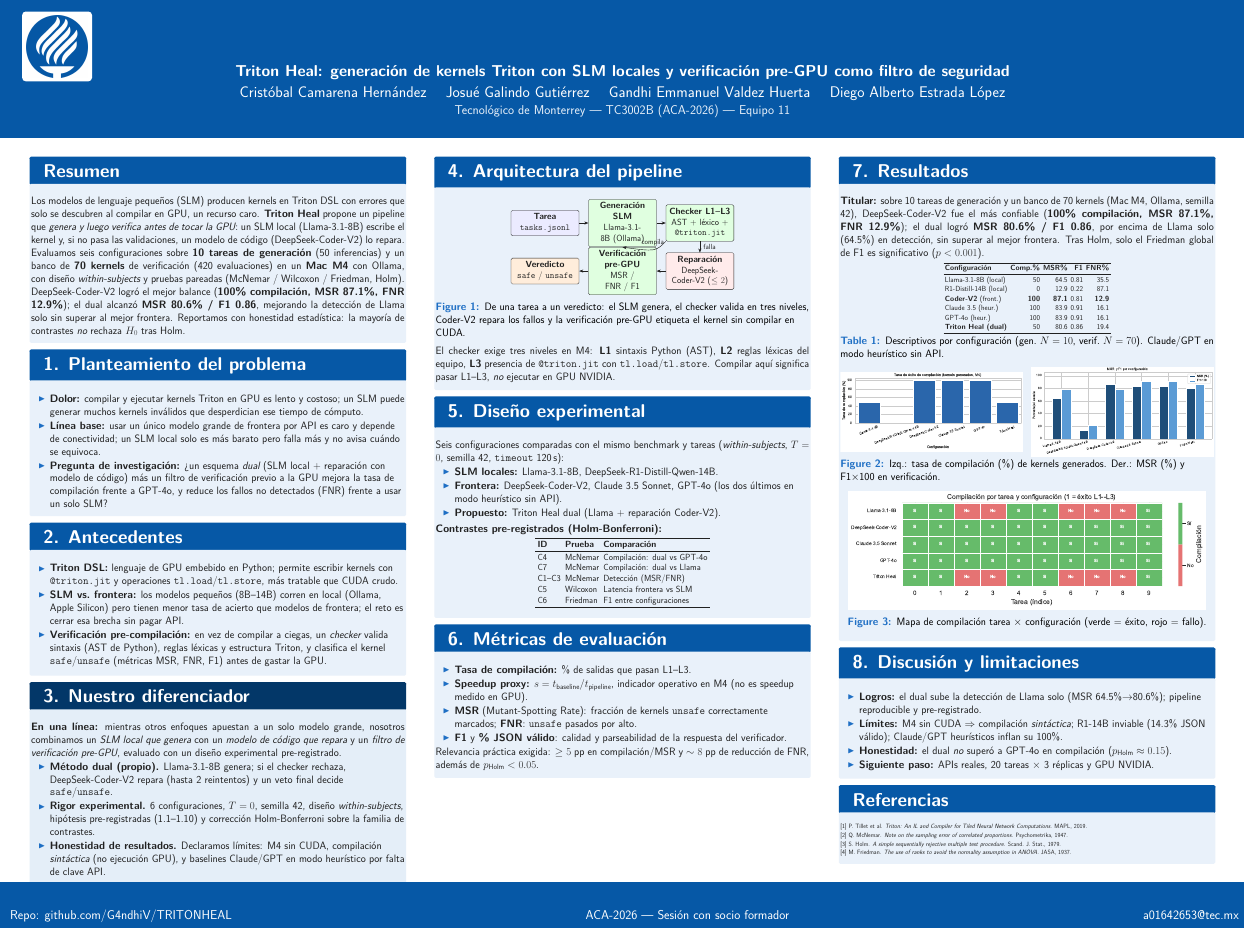
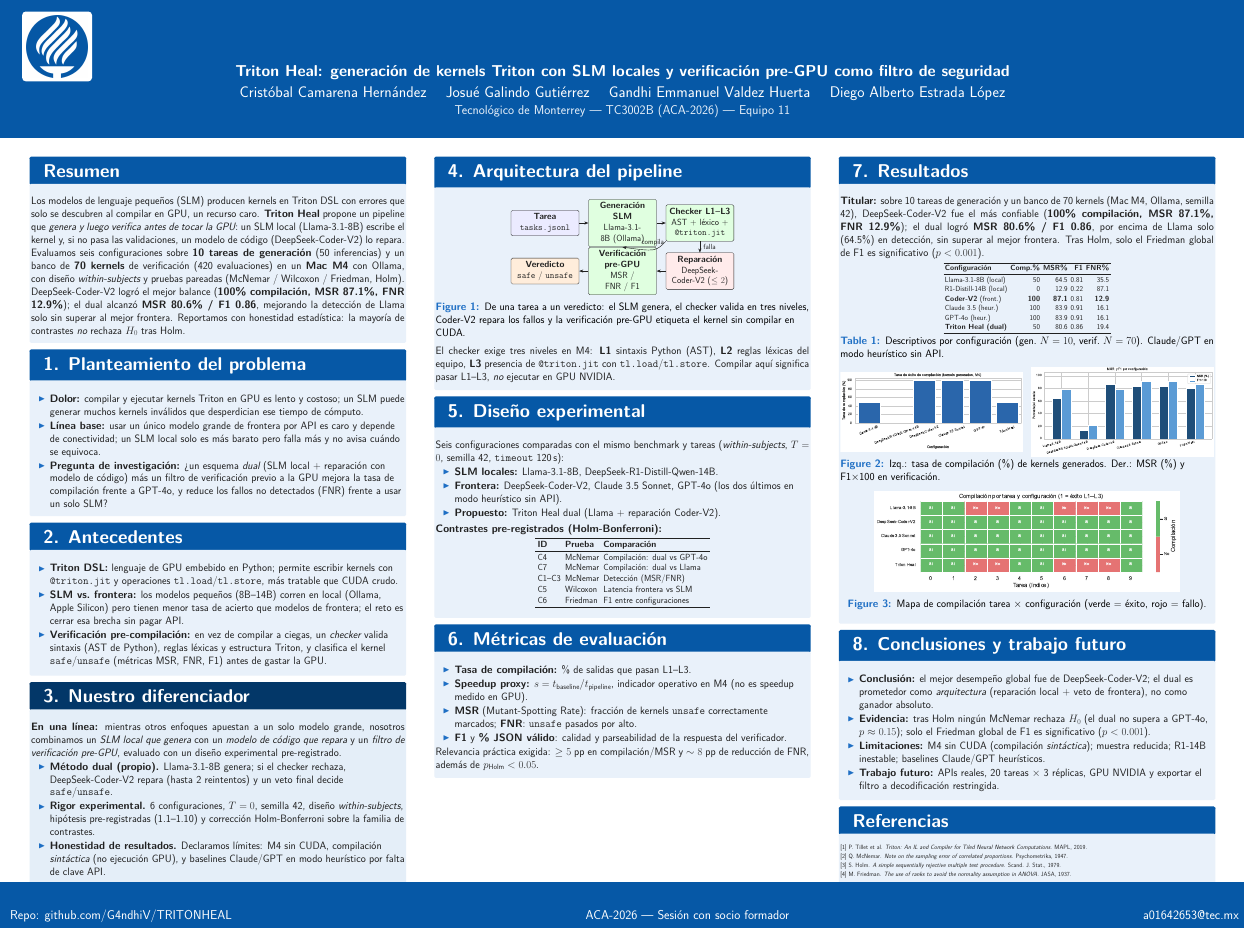
Before and after one commit to G4ndhiV/TRITONHEAL, a LaTeX poster (poster/poster.tex): the whole page. The pictures show the PDF file poster/poster.pdf that the author committed with the source.

Commit message:
Reestructura seccion 8 como Conclusiones y trabajo futuro
Renombra "Discusion y limitaciones" a "8. Conclusiones y trabajo futuro"
con conclusion explicita, evidencia estadistica, limitaciones y trabajo
futuro (basado en la seccion 2.7 del reporte). Ajusta tamaño del heatmap
para que la columna 3 (Conclusiones + Referencias) quepa completa.

Cubre la rubrica del poster: titulo/autores/afiliacion, problema y
motivacion, marco teorico, metodologia, resultados con evidencia visual,
conclusiones y trabajo futuro, y referencias.

Co-Authored-By: Claude Opus 4.8 <noreply@anthropic.com>

```diff
--- a/poster/poster.tex
+++ b/poster/poster.tex
@@ -295,25 +295,26 @@
 
     \begin{figure}
       \centering
-      \includegraphics[width=0.96\textwidth]{figures/fig_robustness_compile.pdf}
+      \includegraphics[width=0.82\textwidth]{figures/fig_robustness_compile.pdf}
       \caption{Mapa de compilación tarea $\times$ configuración
       (verde = éxito, rojo = fallo).}
     \end{figure}
 
   \end{block}
 
-  \begin{block}{8. Discusión y limitaciones}
+  \begin{block}{8. Conclusiones y trabajo futuro}
 
     \begin{itemize}
-      \item \textbf{Logros:} el dual sube la detección de Llama solo
-        (MSR 64.5\%$\rightarrow$80.6\%); pipeline reproducible y pre-registrado.
-      \item \textbf{Límites:} M4 sin CUDA $\Rightarrow$ compilación
-        \emph{sintáctica}; R1-14B inviable (14.3\% JSON válido); Claude/GPT
-        heurísticos inflan su 100\%.
-      \item \textbf{Honestidad:} el dual \emph{no} superó a GPT-4o en
-        compilación ($p_{\text{Holm}}\approx 0.15$).
-      \item \textbf{Siguiente paso:} APIs reales, 20 tareas $\times$ 3 réplicas
-        y GPU NVIDIA.
+      \item \textbf{Conclusión:} el mejor desempeño global fue de
+        DeepSeek-Coder-V2; el dual es prometedor como \emph{arquitectura}
+        (reparación local + veto de frontera), no como ganador absoluto.
+      \item \textbf{Evidencia:} tras Holm ningún McNemar rechaza $H_0$ (el dual
+        no supera a GPT-4o, $p\approx 0.15$); solo el Friedman global de F1 es
+        significativo ($p<0.001$).
+      \item \textbf{Limitaciones:} M4 sin CUDA (compilación \emph{sintáctica});
+        muestra reducida; R1-14B inestable; baselines Claude/GPT heurísticos.
+      \item \textbf{Trabajo futuro:} APIs reales, 20 tareas $\times$ 3 réplicas,
+        GPU NVIDIA y exportar el filtro a decodificación restringida.
     \end{itemize}
 
   \end{block}
```
Also changed, not shown: poster/poster.pdf.
